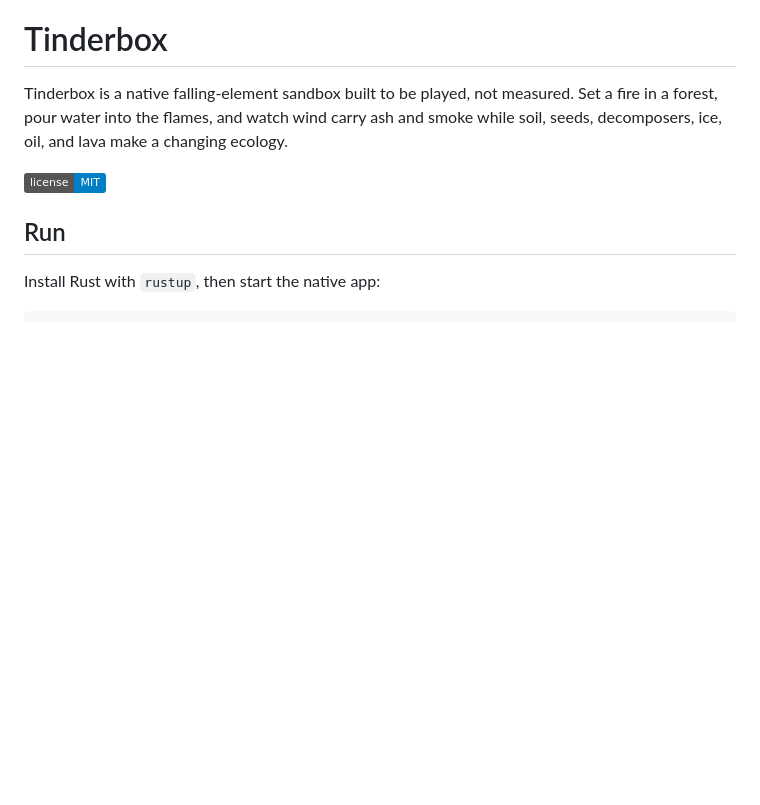
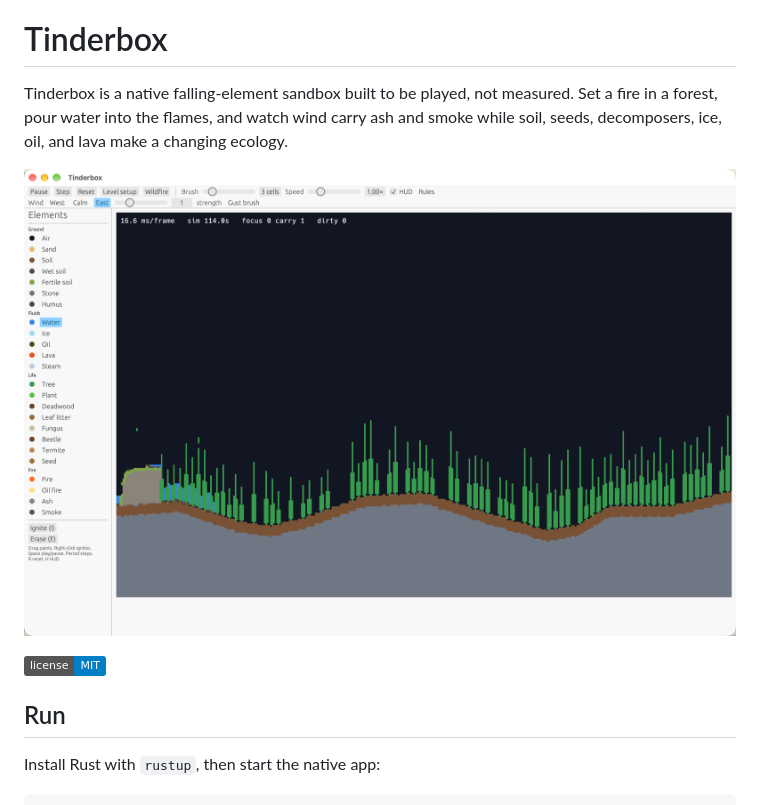
Before and after one commit to akofink/tinderbox, a Markdown page: README.md, the part around the change. GitHub-like rendering; pictures changed too: docs/play.png (added); badges without logos; blank space fills up the shorter version.

Commit message:
docs: add a play screenshot of fire and recovery (#15)
Metadata: tinderbox polish
Problem: the README described the sandbox but did not show a fire and the start of recovery.
Solution: add a capture from the app of a west fire front, ash, water, and the forest still standing downwind.

```diff
--- a/README.md
+++ b/README.md
@@ -1,6 +1,8 @@
 # Tinderbox
 
 Tinderbox is a native falling-element sandbox built to be played, not measured. Set a fire in a forest, pour water into the flames, and watch wind carry ash and smoke while soil, seeds, decomposers, ice, oil, and lava make a changing ecology.
+
+![Dry forest after a west spark: the fire front, ash, water, and the trees still standing downwind](docs/play.png)
 
 ![MIT licensed](https://img.shields.io/badge/license-MIT-blue)
 
```
